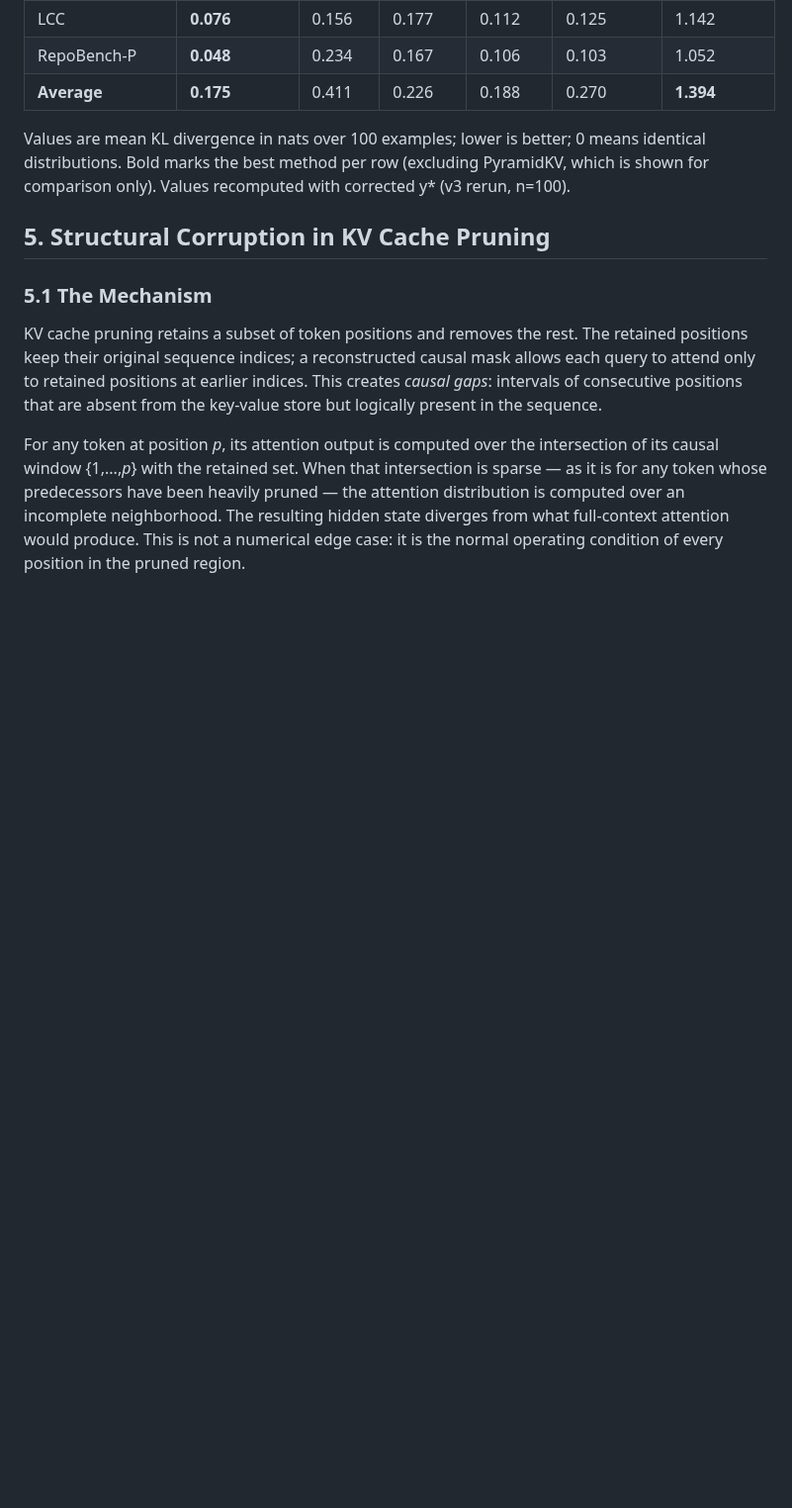
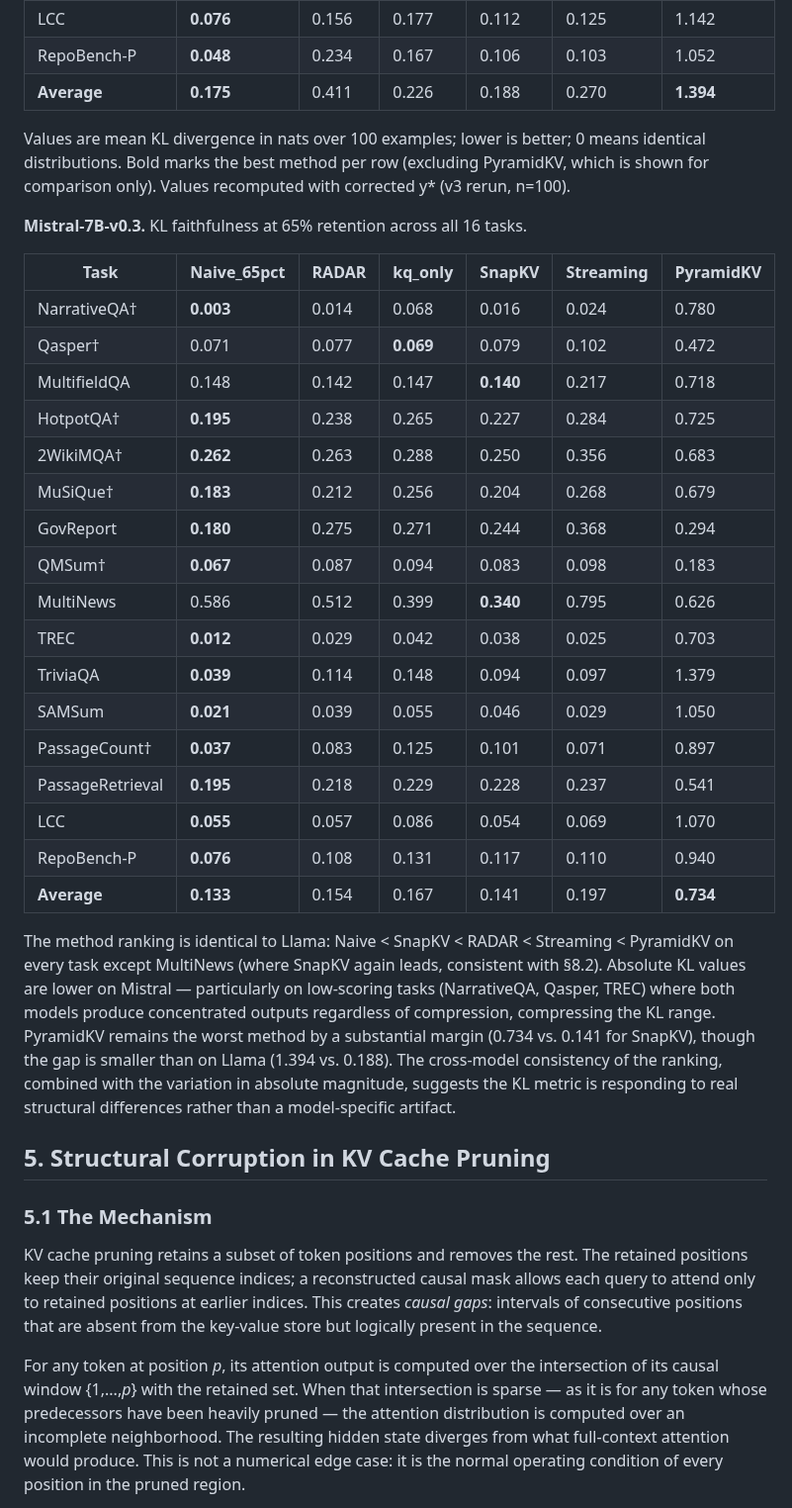
Before and after one commit to benzenecacheq/llmopt, a Markdown page: pprune/paper_phrase_compression.md, the part around the change. Shown at 99% size. Rendered like a GitHub page; blank space fills up the shorter version.

Commit message:
§4.4: add complete Mistral KL faithfulness table (16 tasks, n=100)
Method ranking identical to Llama (Naive < SnapKV < RADAR < Streaming < Pyr)
on every task except MultiNews. PyramidKV worst at 0.734 avg vs 0.141 SnapKV;
gap smaller than Llama (1.394 vs 0.188) but direction consistent. Cross-model
consistency of ranking supports KL metric validity.

Co-Authored-By: Claude Sonnet 4.6 <noreply@anthropic.com>

```diff
--- a/pprune/paper_phrase_compression.md
+++ b/pprune/paper_phrase_compression.md
@@ -191,6 +191,30 @@ The overall pattern mirrors Llama: full-context scores are broadly similar (23.6
 | **Average**      | **0.175**      | 0.411   | 0.226      | 0.188          | 0.270     | **1.394** |
 
 Values are mean KL divergence in nats over 100 examples; lower is better; 0 means identical distributions. Bold marks the best method per row (excluding PyramidKV, which is shown for comparison only). Values recomputed with corrected y* (v3 rerun, n=100).
+
+**Mistral-7B-v0.3.** KL faithfulness at 65% retention across all 16 tasks.
+
+| Task             | Naive_65pct    | RADAR   | kq_only    | SnapKV         | Streaming | PyramidKV |
+| ---------------- | -------------- | ------- | ---------- | -------------- | --------- | --------- |
+| NarrativeQA†     | **0.003**      | 0.014   | 0.068      | 0.016          | 0.024     | 0.780     |
+| Qasper†          | 0.071          | 0.077   | **0.069**  | 0.079          | 0.102     | 0.472     |
+| MultifieldQA     | 0.148          | 0.142   | 0.147      | **0.140**      | 0.217     | 0.718     |
+| HotpotQA†        | **0.195**      | 0.238   | 0.265      | 0.227          | 0.284     | 0.725     |
+| 2WikiMQA†        | **0.262**      | 0.263   | 0.288      | 0.250          | 0.356     | 0.683     |
+| MuSiQue†         | **0.183**      | 0.212   | 0.256      | 0.204          | 0.268     | 0.679     |
+| GovReport        | **0.180**      | 0.275   | 0.271      | 0.244          | 0.368     | 0.294     |
+| QMSum†           | **0.067**      | 0.087   | 0.094      | 0.083          | 0.098     | 0.183     |
+| MultiNews        | 0.586          | 0.512   | 0.399      | **0.340**      | 0.795     | 0.626     |
+| TREC             | **0.012**      | 0.029   | 0.042      | 0.038          | 0.025     | 0.703     |
+| TriviaQA         | **0.039**      | 0.114   | 0.148      | 0.094          | 0.097     | 1.379     |
+| SAMSum           | **0.021**      | 0.039   | 0.055      | 0.046          | 0.029     | 1.050     |
+| PassageCount†    | **0.037**      | 0.083   | 0.125      | 0.101          | 0.071     | 0.897     |
+| PassageRetrieval | **0.195**      | 0.218   | 0.229      | 0.228          | 0.237     | 0.541     |
+| LCC              | **0.055**      | 0.057   | 0.086      | 0.054          | 0.069     | 1.070     |
+| RepoBench-P      | **0.076**      | 0.108   | 0.131      | 0.117          | 0.110     | 0.940     |
+| **Average**      | **0.133**      | 0.154   | 0.167      | 0.141          | 0.197     | **0.734** |
+
+The method ranking is identical to Llama: Naive < SnapKV < RADAR < Streaming < PyramidKV on every task except MultiNews (where SnapKV again leads, consistent with §8.2). Absolute KL values are lower on Mistral — particularly on low-scoring tasks (NarrativeQA, Qasper, TREC) where both models produce concentrated outputs regardless of compression, compressing the KL range. PyramidKV remains the worst method by a substantial margin (0.734 vs. 0.141 for SnapKV), though the gap is smaller than on Llama (1.394 vs. 0.188). The cross-model consistency of the ranking, combined with the variation in absolute magnitude, suggests the KL metric is responding to real structural differences rather than a model-specific artifact.
 
 ## 5. Structural Corruption in KV Cache Pruning
 
```
